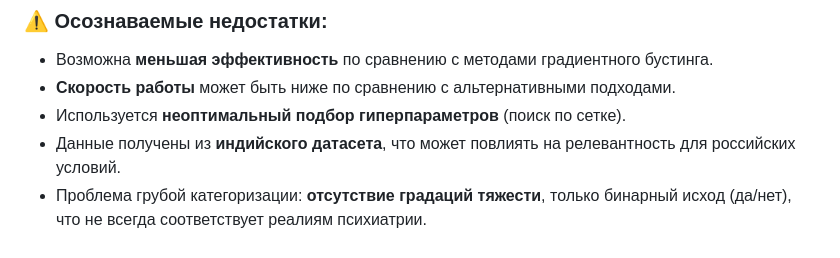
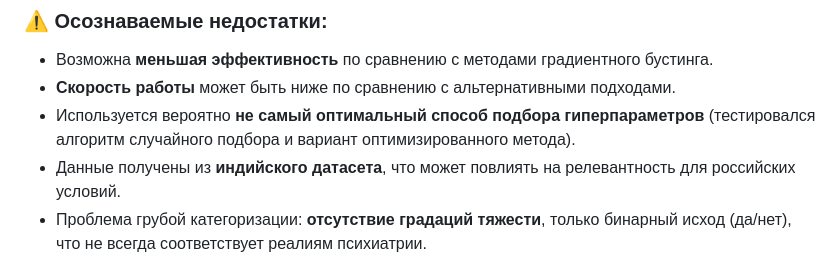
Before and after one commit to LesnikLesnik/little_train_ml, a Markdown page: docs/INFO.md, the part around the change. Rendered like a GitHub page.

Commit message:
Update INFO.md
Исправление текста 1

```diff
--- a/docs/INFO.md
+++ b/docs/INFO.md
@@ -18,7 +18,7 @@
 ### ⚠️ Осознаваемые недостатки:
 - Возможна **меньшая эффективность** по сравнению с методами градиентного бустинга.
 - **Скорость работы** может быть ниже по сравнению с альтернативными подходами.
-- Используется **неоптимальный подбор гиперпараметров** (поиск по сетке).
+- Используется вероятно **не самый оптимальный способ подбора гиперпараметров** (тестировался алгоритм случайного подбора и вариант оптимизированного метода).
 - Данные получены из **индийского датасета**, что может повлиять на релевантность для российских условий.
 - Проблема грубой категоризации: **отсутствие градаций тяжести**, только бинарный исход (да/нет), что не всегда соответствует реалиям психиатрии.
 
```
